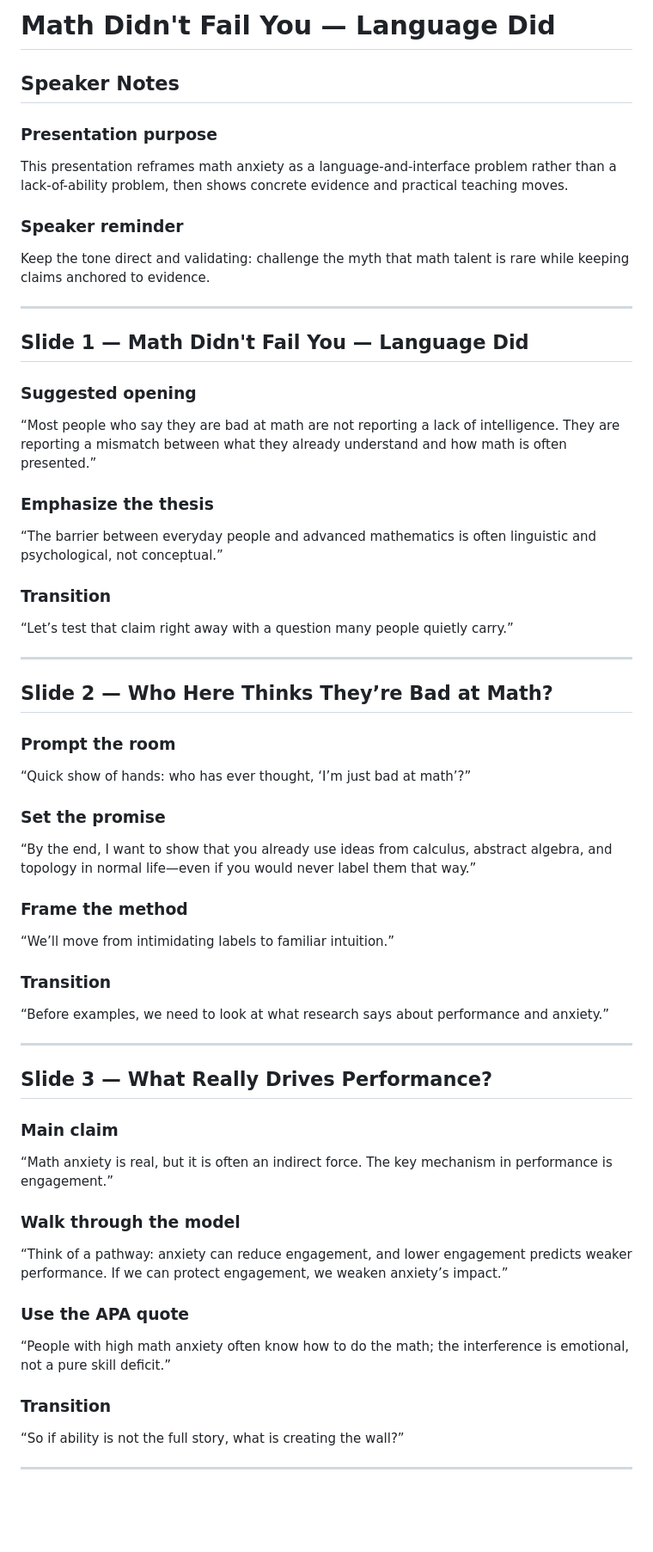
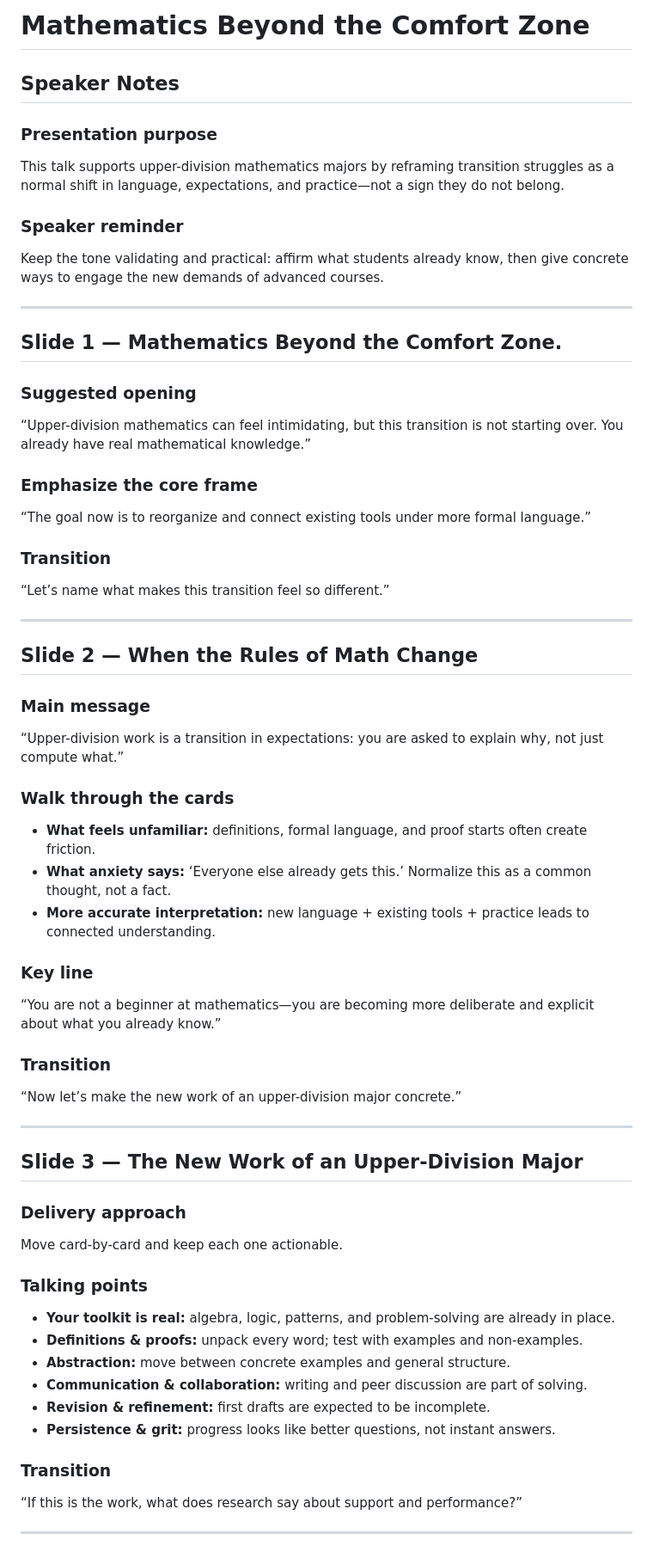
Before and after one commit to tmchuynh/Math-Failed-You, a Markdown page: Upper-Division Mathematics Speaker Notes.md, the part around one of its changes. Shown at 86% size. GitHub-like rendering; blank space fills up the shorter version.

```diff
--- a/Upper-Division Mathematics Speaker Notes.md
+++ b/Upper-Division Mathematics Speaker Notes.md
@@ -1,70 +1,73 @@
-# Math Didn't Fail You — Language Did
+# Mathematics Beyond the Comfort Zone
 
 ## Speaker Notes
 
 ### Presentation purpose
 
-This presentation reframes math anxiety as a language-and-interface problem rather than a lack-of-ability problem, then shows concrete evidence and practical teaching moves.
+This talk supports upper-division mathematics majors by reframing transition struggles as a normal shift in language, expectations, and practice—not a sign they do not belong.
 
 ### Speaker reminder
 
-Keep the tone direct and validating: challenge the myth that math talent is rare while keeping claims anchored to evidence.
+Keep the tone validating and practical: affirm what students already know, then give concrete ways to engage the new demands of advanced courses.
 
 ---
 
-## Slide 1 — Math Didn't Fail You — Language Did
+## Slide 1 — Mathematics Beyond the Comfort Zone.
 
 ### Suggested opening
 
-“Most people who say they are bad at math are not reporting a lack of intelligence. They are reporting a mismatch between what they already understand and how math is often presented.”
+“Upper-division mathematics can feel intimidating, but this transition is not starting over. You already have real mathematical knowledge.”
 
-### Emphasize the thesis
+### Emphasize the core frame
 
-“The barrier between everyday people and advanced mathematics is often linguistic and psychological, not conceptual.”
+“The goal now is to reorganize and connect existing tools under more formal language.”
 
 ### Transition
 
-“Let’s test that claim right away with a question many people quietly carry.”
+“Let’s name what makes this transition feel so different.”
 
 ---
 
-## Slide 2 — Who Here Thinks They’re Bad at Math?
+## Slide 2 — When the Rules of Math Change
 
-### Prompt the room
+### Main message
 
-“Quick show of hands: who has ever thought, ‘I’m just bad at math’?”
+“Upper-division work is a transition in expectations: you are asked to explain why, not just compute what.”
 
-### Set the promise
+### Walk through the cards
 
-“By the end, I want to show that you already use ideas from calculus, abstract algebra, and topology in normal life—even if you would never label them that way.”
+- **What feels unfamiliar:** definitions, formal language, and proof starts often create friction.
+- **What anxiety says:** ‘Everyone else already gets this.’ Normalize this as a common thought, not a fact.
+- **More accurate interpretation:** new language + existing tools + practice leads to connected understanding.
 
-### Frame the method
+### Key line
 
-“We’ll move from intimidating labels to familiar intuition.”
+“You are not a beginner at mathematics—you are becoming more deliberate and explicit about what you already know.”
 
 ### Transition
 
-“Before examples, we need to look at what research says about performance and anxiety.”
+“Now let’s make the new work of an upper-division major concrete.”
 
 ---
 
-## Slide 3 — What Really Drives Performance?
+## Slide 3 — The New Work of an Upper-Division Major
 
-### Main claim
+### Delivery approach
 
-“Math anxiety is real, but it is often an indirect force. The key mechanism in performance is engagement.”
+Move card-by-card and keep each one actionable.
 
-### Walk through the model
+### Talking points
 
-“Think of a pathway: anxiety can reduce engagement, and lower engagement predicts weaker performance. If we can protect engagement, we weaken anxiety’s impact.”
-
-### Use the APA quote
-
-“People with high math anxiety often know how to do the math; the interference is emotional, not a pure skill deficit.”
+- **Your toolkit is real:** algebra, logic, patterns, and problem-solving are already in place.
+- **Definitions & proofs:** unpack every word; test with examples and non-examples.
+- **Abstraction:** move between concrete examples and general structure.
+- **Communication & collaboration:** writing and peer discussion are part of solving.
+- **Revision & refinement:** first drafts are expected to be incomplete.
+- **Persistence & grit:** progress looks like better questions, not instant answers.
 
 ### Transition
 
-“So if ability is not the full story, what is creating the wall?”
+“If this is the work, what does research say about support and performance?”
 
 ---
 
```
Also changed, not shown: other parts of Upper-Division Mathematics Speaker Notes.md (+48 -101 lines).
